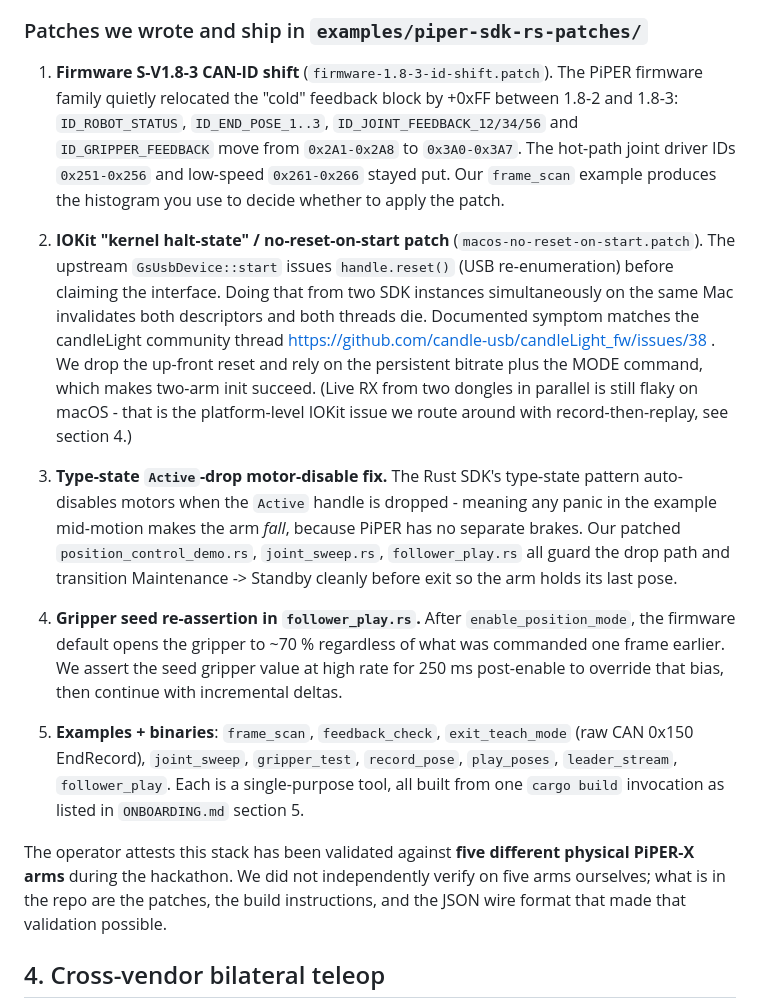
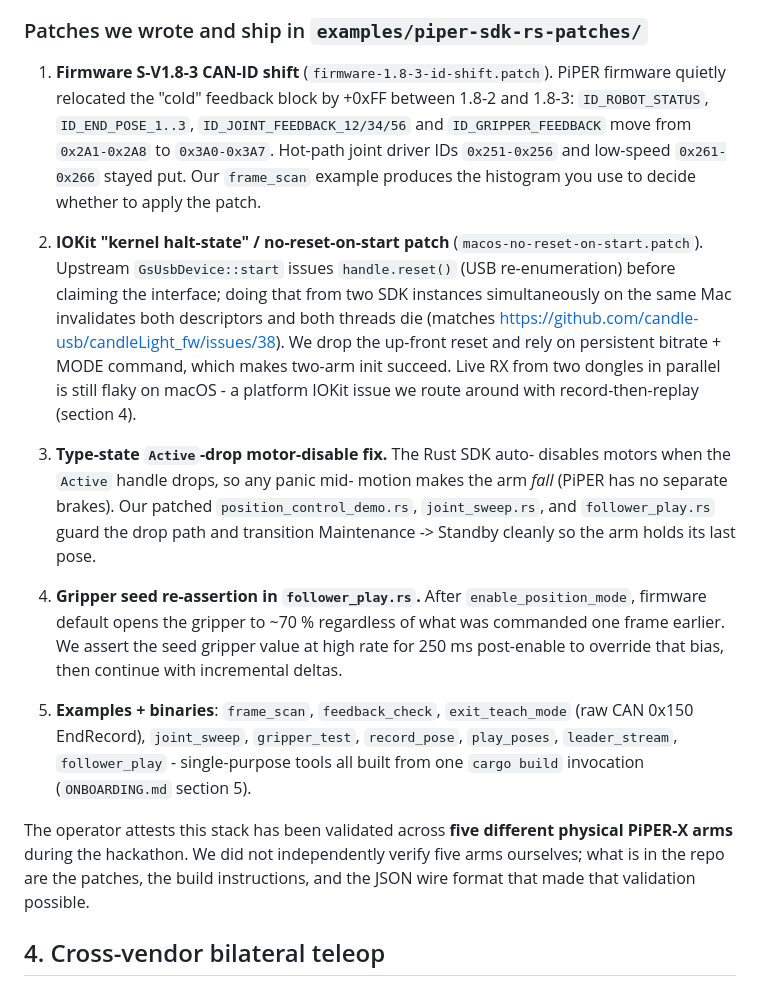
Before and after one commit to sameershah21/jengabot, a Markdown page: RESEARCH.md, the part around one of its changes. GitHub-like rendering.

```diff
--- a/RESEARCH.md
+++ b/RESEARCH.md
@@ -54,50 +54,48 @@ arms" - which is exactly the gap we filled.
 ### Patches we wrote and ship in `examples/piper-sdk-rs-patches/`
 
 1. **Firmware S-V1.8-3 CAN-ID shift** (`firmware-1.8-3-id-shift.patch`).
-   The PiPER firmware family quietly relocated the "cold" feedback
-   block by +0xFF between 1.8-2 and 1.8-3: `ID_ROBOT_STATUS`,
-   `ID_END_POSE_1..3`, `ID_JOINT_FEEDBACK_12/34/56` and
-   `ID_GRIPPER_FEEDBACK` move from `0x2A1-0x2A8` to `0x3A0-0x3A7`. The
-   hot-path joint driver IDs `0x251-0x256` and low-speed `0x261-0x266`
-   stayed put. Our `frame_scan` example produces the histogram you use
-   to decide whether to apply the patch.
+   PiPER firmware quietly relocated the "cold" feedback block by +0xFF
+   between 1.8-2 and 1.8-3: `ID_ROBOT_STATUS`, `ID_END_POSE_1..3`,
+   `ID_JOINT_FEEDBACK_12/34/56` and `ID_GRIPPER_FEEDBACK` move from
+   `0x2A1-0x2A8` to `0x3A0-0x3A7`. Hot-path joint driver IDs
+   `0x251-0x256` and low-speed `0x261-0x266` stayed put. Our
+   `frame_scan` example produces the histogram you use to decide
+   whether to apply the patch.
 
 2. **IOKit "kernel halt-state" / no-reset-on-start patch**
-   (`macos-no-reset-on-start.patch`). The upstream `GsUsbDevice::start`
+   (`macos-no-reset-on-start.patch`). Upstream `GsUsbDevice::start`
    issues `handle.reset()` (USB re-enumeration) before claiming the
-   interface. Doing that from two SDK instances simultaneously on the
-   same Mac invalidates both descriptors and both threads die. Documented
-   symptom matches the candleLight community thread
-   https://github.com/candle-usb/candleLight_fw/issues/38 . We drop the
-   up-front reset and rely on the persistent bitrate plus the MODE
-   command, which makes two-arm init succeed. (Live RX from two dongles
-   in parallel is still flaky on macOS - that is the platform-level
-   IOKit issue we route around with record-then-replay, see section 4.)
+   interface; doing that from two SDK instances simultaneously on the
+   same Mac invalidates both descriptors and both threads die (matches
+   https://github.com/candle-usb/candleLight_fw/issues/38). We drop
+   the up-front reset and rely on persistent bitrate + MODE command,
+   which makes two-arm init succeed. Live RX from two dongles in
+   parallel is still flaky on macOS - a platform IOKit issue we route
+   around with record-then-replay (section 4).
 
-3. **Type-state `Active`-drop motor-disable fix.** The Rust SDK's
-   type-state pattern auto-disables motors when the `Active` handle is
-   dropped - meaning any panic in the example mid-motion makes the arm
-   *fall*, because PiPER has no separate brakes. Our patched
-   `position_control_demo.rs`, `joint_sweep.rs`, `follower_play.rs` all
-   guard the drop path and transition Maintenance -> Standby cleanly
-   before exit so the arm holds its last pose.
+3. **Type-state `Active`-drop motor-disable fix.** The Rust SDK auto-
+   disables motors when the `Active` handle drops, so any panic mid-
+   motion makes the arm *fall* (PiPER has no separate brakes). Our
+   patched `position_control_demo.rs`, `joint_sweep.rs`, and
+   `follower_play.rs` guard the drop path and transition Maintenance
+   -> Standby cleanly so the arm holds its last pose.
 
 4. **Gripper seed re-assertion in `follower_play.rs`.** After
-   `enable_position_mode`, the firmware default opens the gripper to
-   ~70 % regardless of what was commanded one frame earlier. We assert
-   the seed gripper value at high rate for 250 ms post-enable to
-   override that bias, then continue with incremental deltas.
+   `enable_position_mode`, firmware default opens the gripper to ~70 %
+   regardless of what was commanded one frame earlier. We assert the
+   seed gripper value at high rate for 250 ms post-enable to override
+   that bias, then continue with incremental deltas.
 
 5. **Examples + binaries**: `frame_scan`, `feedback_check`,
    `exit_teach_mode` (raw CAN 0x150 EndRecord), `joint_sweep`,
    `gripper_test`, `record_pose`, `play_poses`, `leader_stream`,
-   `follower_play`. Each is a single-purpose tool, all built from one
-   `cargo build` invocation as listed in `ONBOARDING.md` section 5.
+   `follower_play` - single-purpose tools all built from one
+   `cargo build` invocation (`ONBOARDING.md` section 5).
 
-The operator attests this stack has been validated against **five
+The operator attests this stack has been validated across **five
 different physical PiPER-X arms** during the hackathon. We did not
-independently verify on five arms ourselves; what is in the repo are
-the patches, the build instructions, and the JSON wire format that made
+independently verify five arms ourselves; what is in the repo are the
+patches, the build instructions, and the JSON wire format that made
 that validation possible.
 
 ## 4. Cross-vendor bilateral teleop
```
Also changed, not shown: other parts of RESEARCH.md (+29 -38 lines).
